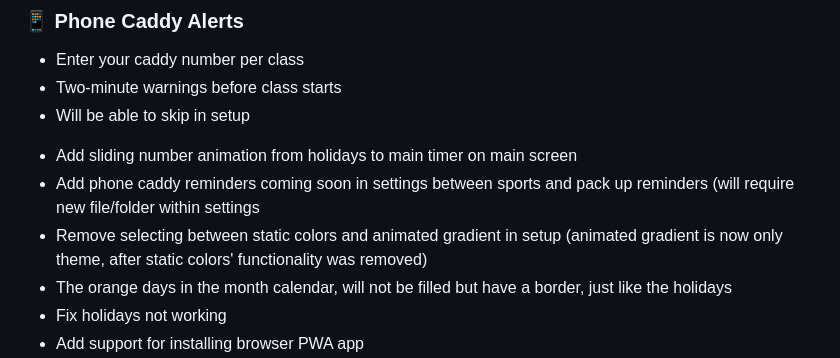
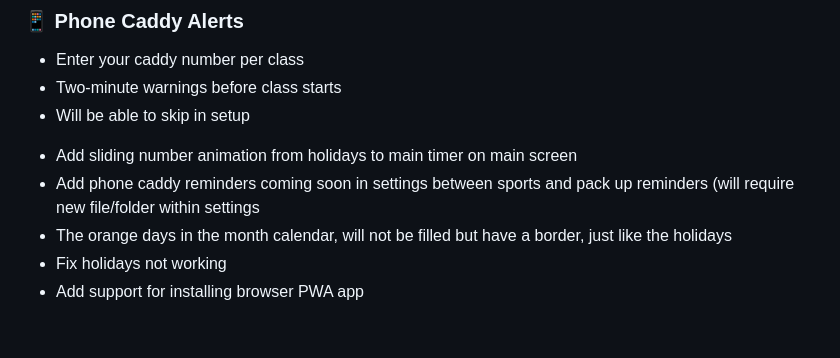
Before and after one commit to lwschedule/lwschedule.github.io, a Markdown page: README.md, the part around the change. Rendered like a GitHub page; blank space fills up the shorter version.

Commit message:
Revise README with new features and fixes
Updated feature list and fixed issues in README.

```diff
--- a/README.md
+++ b/README.md
@@ -98,7 +98,6 @@ A fast, clean, dark-themed schedule viewer built for LW students. Check today's
 
 - Add sliding number animation from holidays to main timer on main screen
 - Add phone caddy reminders coming soon in settings between sports and pack up reminders (will require new file/folder within settings
-- Remove selecting between static colors and animated gradient in setup (animated gradient is now only theme, after static colors' functionality was removed)
 - The orange days in the month calendar, will not be filled but have a border, just like the holidays
 - Fix holidays not working
 - Add support for installing browser PWA app
```
